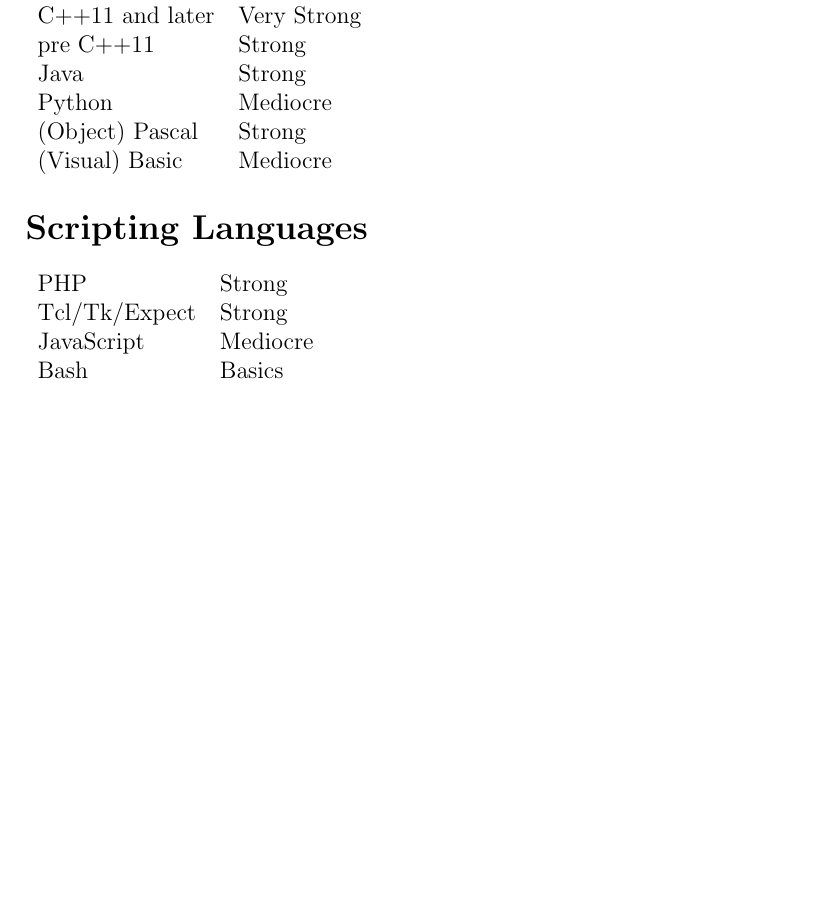
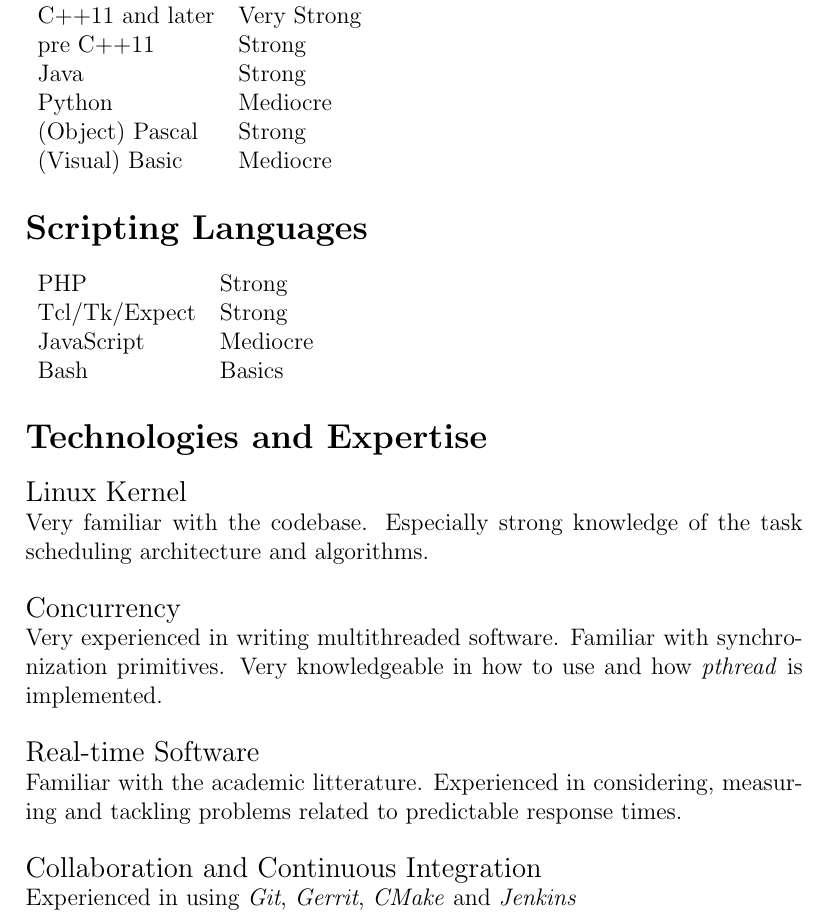
Before and after one commit to keelefi/cv, a LaTeX CV (cv.tex): part of page 2 of 2, cut so that both start at the same text, the shorter picture padded with empty space. Compiled offline with pdfLaTeX.

Commit message:
Add section Technologies and Expertise

```diff
--- a/cv.tex
+++ b/cv.tex
@@ -88,4 +88,27 @@ JavaScript & Mediocre\\
 Bash & Basics\\
 \end{tabular}
 
+%---------------------------------------
+% Technologies and Expertise
+%---------------------------------------
+
+\section*{Technologies and Expertise}
+
+\large{Linux Kernel}\\
+\normalsize{Very familiar with the codebase. Especially strong knowledge of the
+task scheduling architecture and algorithms.}\\
+
+\large{Concurrency}\\
+\normalsize{Very experienced in writing multithreaded software. Familiar with
+synchronization primitives. Very knowledgeable in how to use and how
+\emph{pthread} is implemented.}\\
+
+\large{Real-time Software}\\
+\normalsize{Familiar with the academic litterature. Experienced in considering,
+measuring and tackling problems related to predictable response times.}\\
+
+\large{Collaboration and Continuous Integration}\\
+\normalsize{Experienced in using \emph{Git}, \emph{Gerrit}, \emph{CMake} and
+\emph{Jenkins}}\\
+
 \end{document}
```
